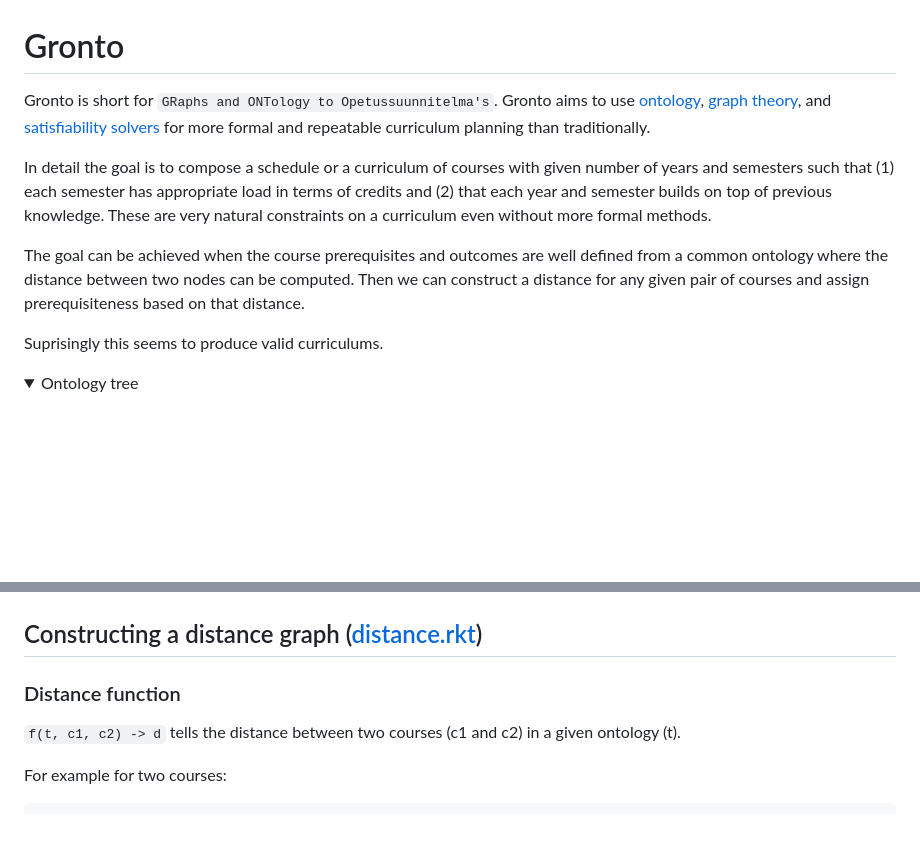
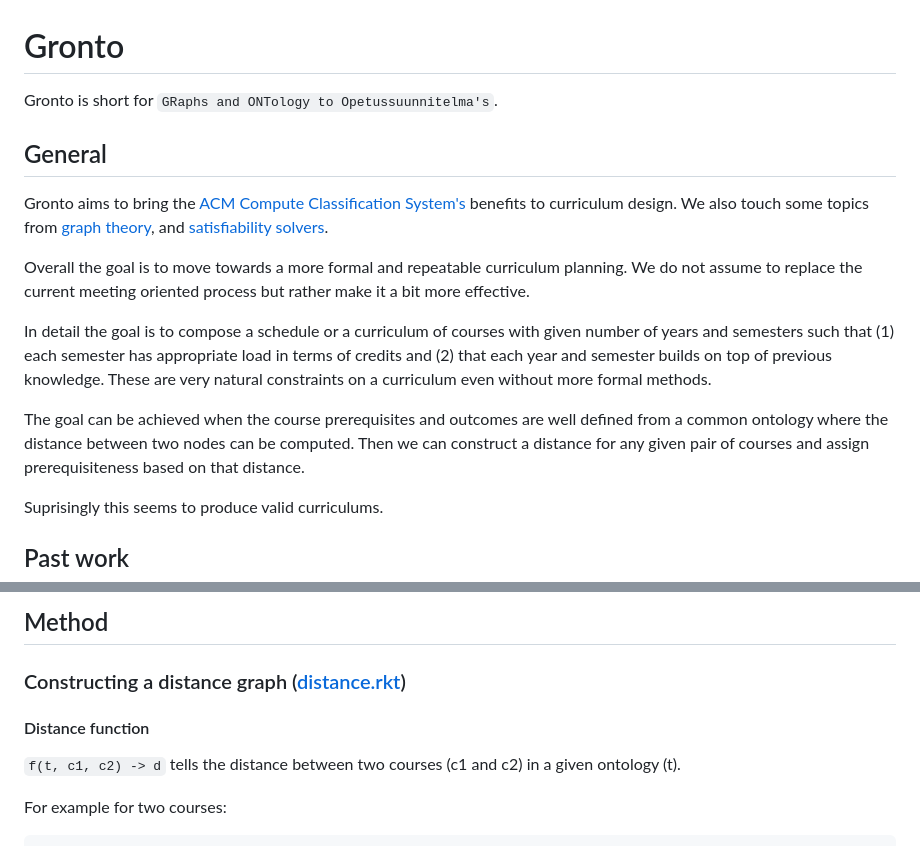
Before and after one commit to teemupaloniemi/gronto, a Markdown page: README.md, 2 parts joined by grey strips. Rendered like a GitHub page; folded sections open; blank space fills up the shorter version.

Commit message:
docs: Clean explanation and background in README.

```diff
--- a/README.md
+++ b/README.md
@@ -1,8 +1,17 @@
 # Gronto
 
-Gronto is short for `GRaphs and ONTology to Opetussuunnitelma's`. Gronto aims to
-use [ontology](https://en.wikipedia.org/wiki/Ontology_(information_science)), [graph theory](https://en.wikipedia.org/wiki/Graph_theory), and [satisfiability solvers](https://en.wikipedia.org/wiki/Satisfiability_modulo_theories)
-for more formal and repeatable curriculum planning than traditionally.
+Gronto is short for `GRaphs and ONTology to Opetussuunnitelma's`.
+
+## General
+
+Gronto aims to bring the [ACM Compute Classification System's](https://dl.acm.org/ccs)
+benefits to curriculum design. We also touch some topics from
+[graph theory](https://en.wikipedia.org/wiki/Graph_theory), and
+[satisfiability solvers](https://en.wikipedia.org/wiki/Satisfiability_modulo_theories).
+
+Overall the goal is to move towards a more formal and repeatable curriculum planning.
+We do not assume to replace the current meeting oriented process but rather make
+it a bit more effective.
 
 In detail the goal is to compose a schedule or a curriculum of courses with
 given number of years and semesters such that (1) each semester has appropriate
@@ -17,6 +26,5 @@ prerequisiteness based on that distance.
 
 Suprisingly this seems to produce valid curriculums.
 
-<details>
-<summary>Ontology tree</summary>
+## Past work
 
@@ -24,9 +32,9 @@ Suprisingly this seems to produce valid curriculums.
 
-</details>
+## Method
 
-## Constructing a distance graph ([distance.rkt](src/distance.rkt))
+### Constructing a distance graph ([distance.rkt](src/distance.rkt))
 
-### Distance function
+#### Distance function
 
 `f(t, c1, c2) -> d` tells the distance between two courses (c1 and c2) in a given
 ontology (t).
```
Also changed, not shown: other parts of README.md (+4 -4 lines).
